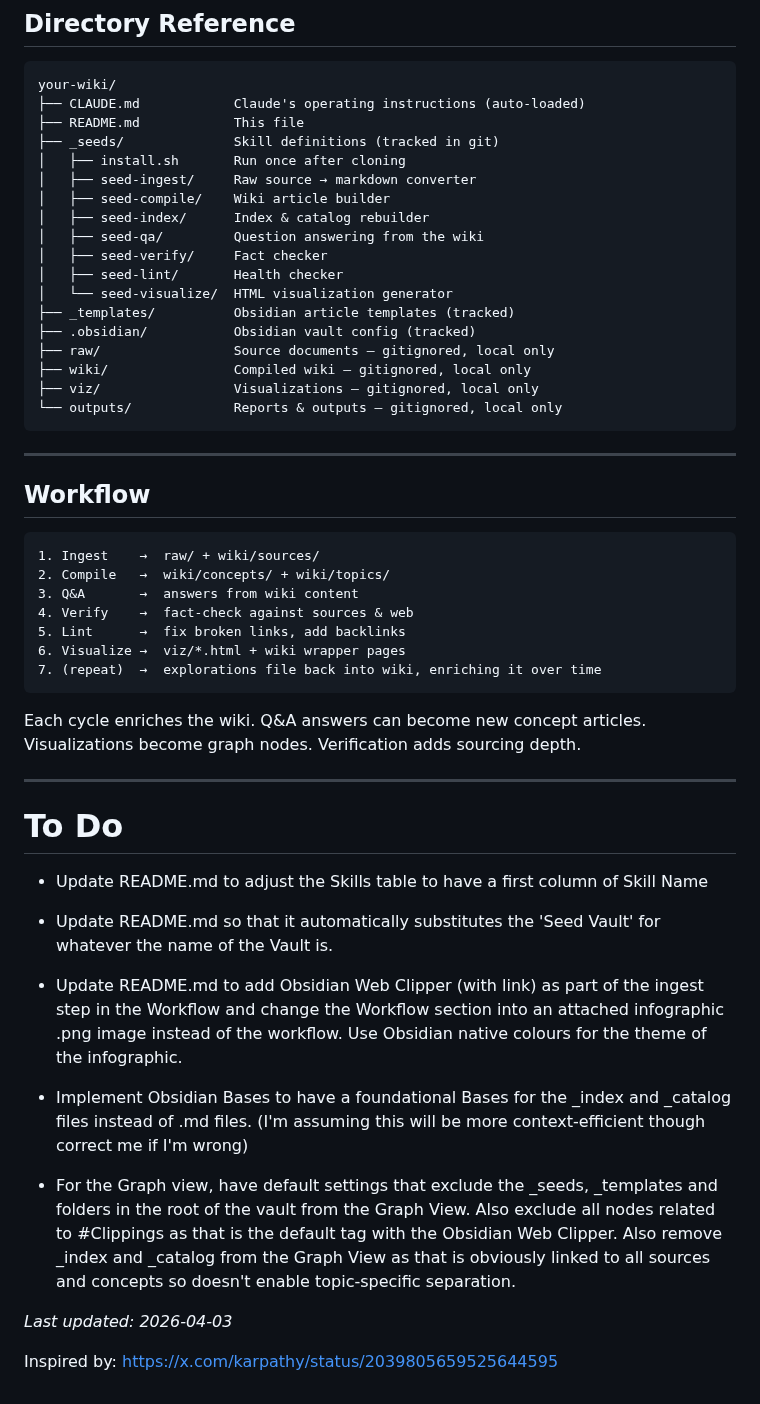
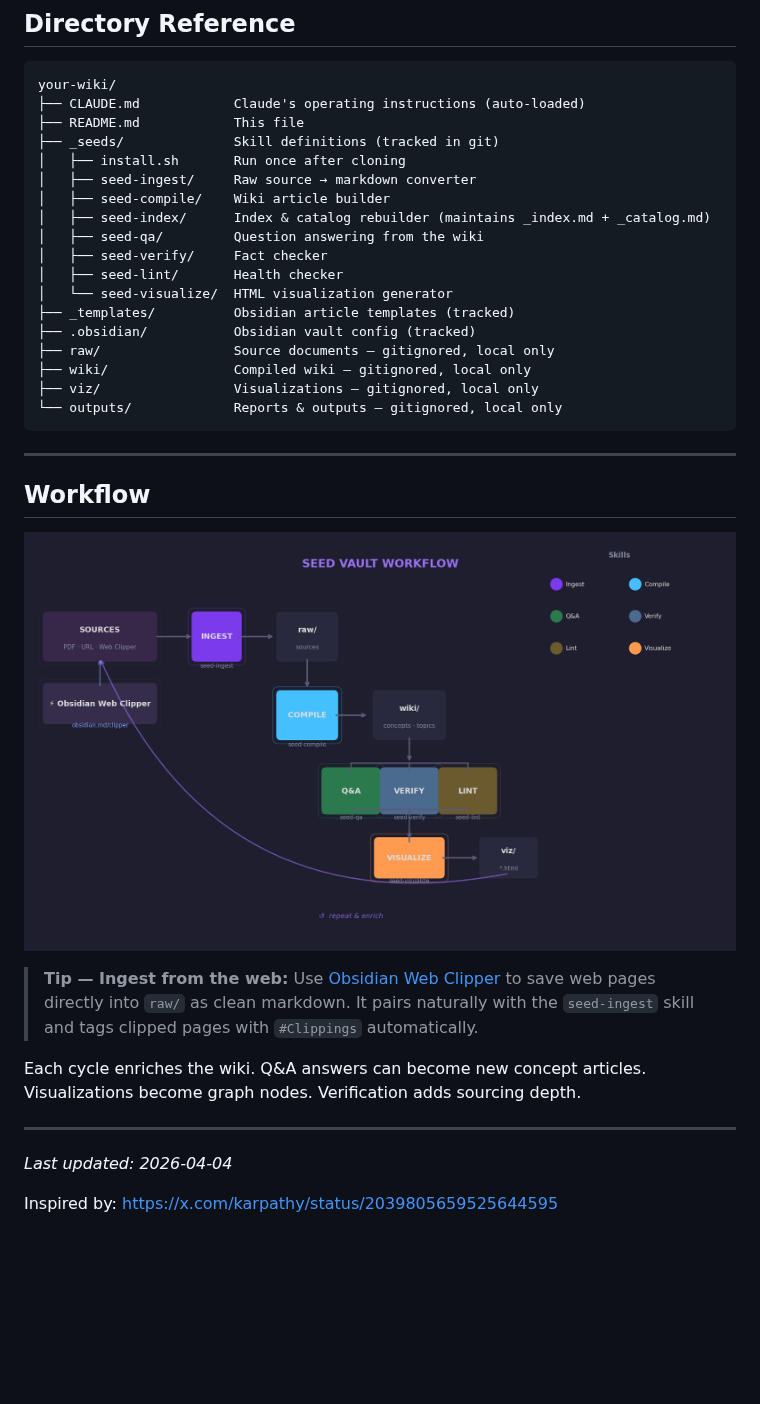
Before and after one commit to JonChan0/Seed-Vault, a Markdown page: README.md, the part around one of its changes. GitHub-like rendering; pictures changed too: workflow.png (added); blank space fills up the shorter version.

````diff
--- a/README.md
+++ b/README.md
@@ -129,7 +129,7 @@ your-wiki/
 │   ├── install.sh       Run once after cloning
 │   ├── seed-ingest/     Raw source → markdown converter
 │   ├── seed-compile/    Wiki article builder
-│   ├── seed-index/      Index & catalog rebuilder
+│   ├── seed-index/      Index & catalog rebuilder (maintains _index.md + _catalog.md)
 │   ├── seed-qa/         Question answering from the wiki
 │   ├── seed-verify/     Fact checker
 │   ├── seed-lint/       Health checker
@@ -146,30 +146,14 @@ your-wiki/
 
 ## Workflow
 
-```
-1. Ingest    →  raw/ + wiki/sources/
-2. Compile   →  wiki/concepts/ + wiki/topics/
-3. Q&A       →  answers from wiki content
-4. Verify    →  fact-check against sources & web
-5. Lint      →  fix broken links, add backlinks
-6. Visualize →  viz/*.html + wiki wrapper pages
-7. (repeat)  →  explorations file back into wiki, enriching it over time
-```
+![Seed Vault Workflow](workflow.png)
+
+> **Tip — Ingest from the web:** Use [Obsidian Web Clipper](https://obsidian.md/clipper) to save web pages directly into `raw/` as clean markdown. It pairs naturally with the `seed-ingest` skill and tags clipped pages with `#Clippings` automatically.
 
 Each cycle enriches the wiki. Q&A answers can become new concept articles. Visualizations become graph nodes. Verification adds sourcing depth.
 
 ---
 
-# To Do
-
-* Update README.md to adjust the Skills table to have a first column of Skill Name
-* Update README.md so that it automatically substitutes the 'Seed Vault' for whatever the name of the Vault is.
-* Update README.md to add Obsidian Web Clipper (with link) as part of the ingest step in the Workflow and change the Workflow section into an attached infographic .png image instead of the workflow. Use Obsidian native colours for the theme of the infographic.
-
-
-* Implement Obsidian Bases to have a foundational Bases for the _index and _catalog files instead of .md files. (I'm assuming this will be more context-efficient though correct me if I'm wrong)
-* For the Graph view, have default settings that exclude the _seeds, _templates and folders in the root of the vault from the Graph View. Also exclude all nodes related to #Clippings as that is the default tag with the Obsidian Web Clipper. Also remove _index and _catalog from the Graph View as that is obviously linked to all sources and concepts so doesn't enable topic-specific separation.
-
-*Last updated: 2026-04-03*
+*Last updated: 2026-04-04*
 
 Inspired by: https://x.com/karpathy/status/2039805659525644595
````
Also changed, not shown: other parts of README.md (+9 -9 lines), CLAUDE.md (+2 -0 lines), 4 other files.
